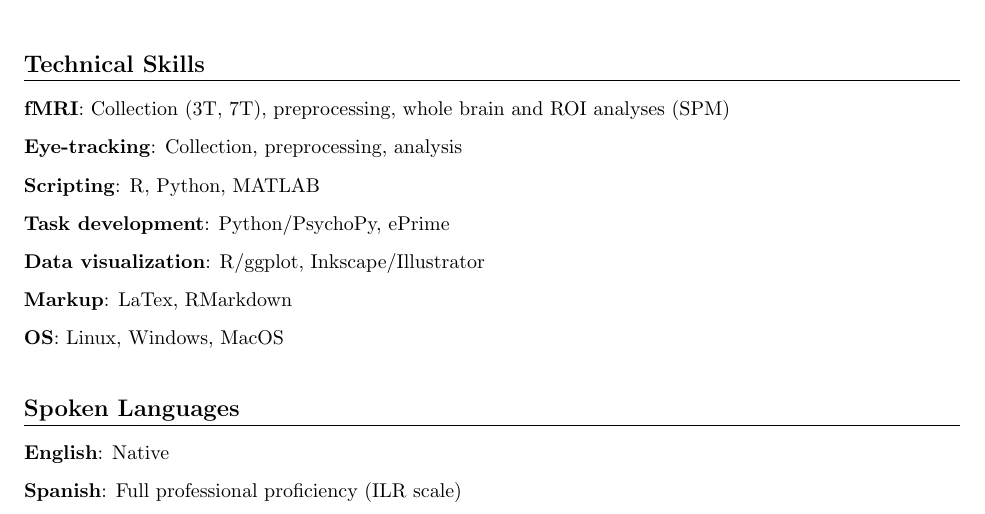
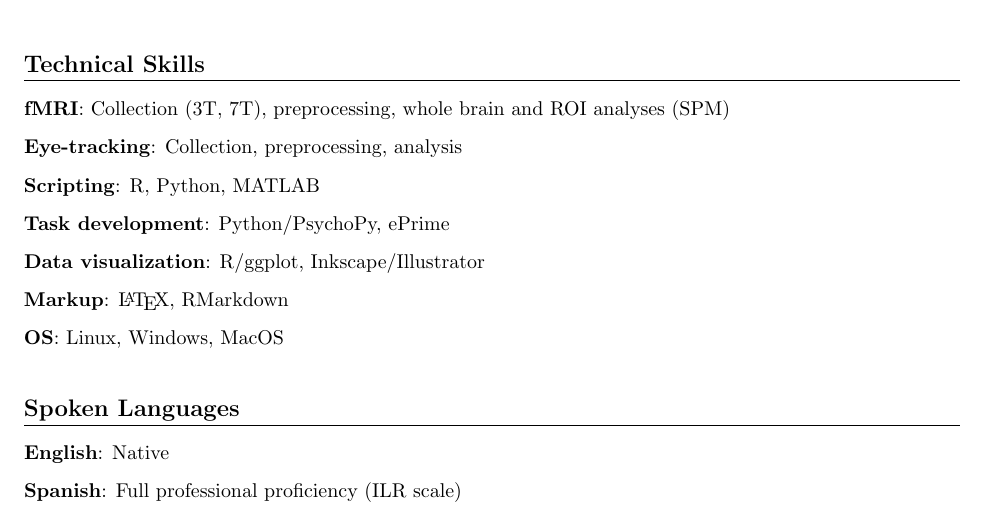
Before and after one commit to opmorgan/cv, a LaTeX CV (cv.tex): part of page 4 of 4, cut so that both start at the same text. Compiled offline with pdfLaTeX.

Commit message:
First commit

```diff
--- a/cv.tex
+++ b/cv.tex
@@ -245,7 +245,7 @@
 
 \skillentry{Data visualization}{R/ggplot, Inkscape/Illustrator}
 
-\skillentry{Markup}{LaTex, RMarkdown}
+\skillentry{Markup}{\LaTeX, RMarkdown}
 
 \skillentry{OS}{Linux, Windows, MacOS}
 
```
Also changed, not shown: cv.pdf, 4 other files.
